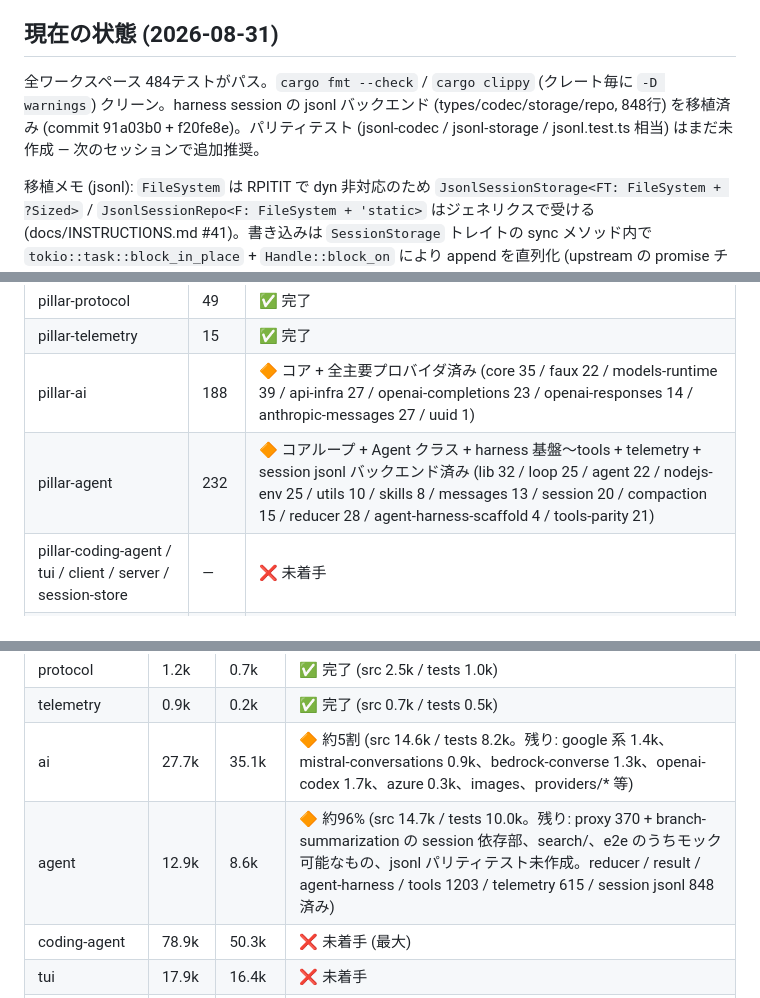
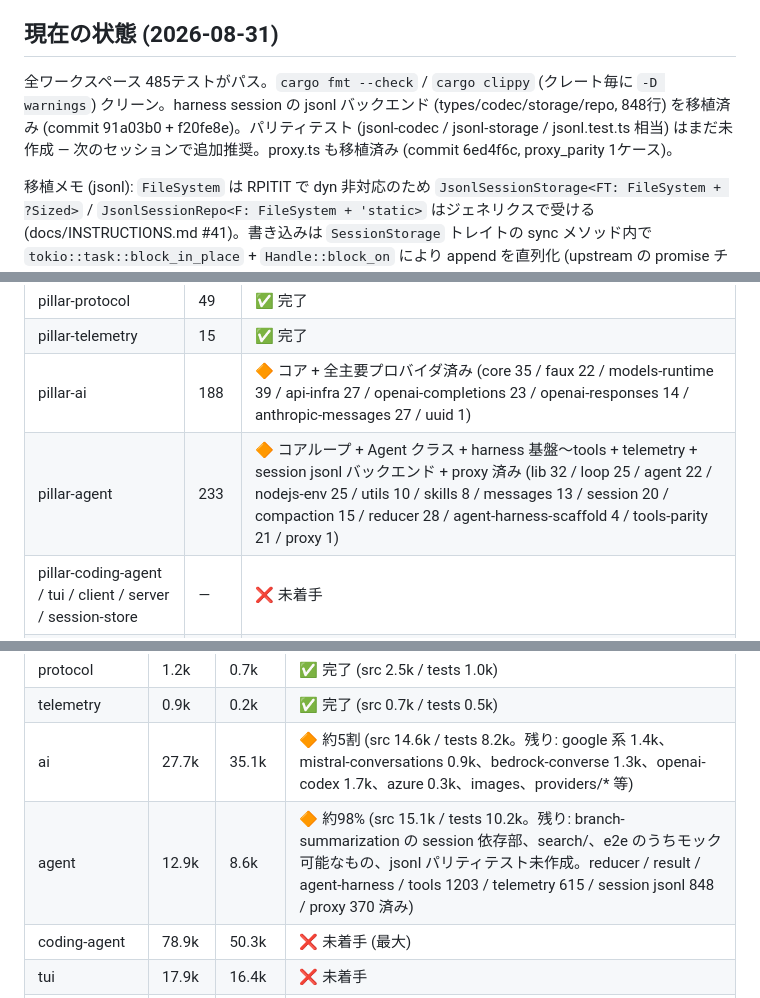
Before and after one commit to vi2q/pillar, a Markdown page: docs/INSTRUCTIONS.md, 3 parts joined by grey strips. GitHub-like rendering.

Commit message:
docs: INSTRUCTIONS - proxy.ts ported (a0f1ed5), agent ~98%, queue updated

```diff
--- a/docs/INSTRUCTIONS.md
+++ b/docs/INSTRUCTIONS.md
@@ -18,7 +18,7 @@ pi v0.84.3 (TypeScript, commit `56700d42e`) を Rust に移植する。拡張機
 
 ## 現在の状態 (2026-08-31)
 
-全ワークスペース 484テストがパス。`cargo fmt --check` / `cargo clippy` (クレート毎に `-D warnings`) クリーン。harness session の jsonl バックエンド (types/codec/storage/repo, 848行) を移植済み (commit 91a03b0 + f20fe8e)。パリティテスト (jsonl-codec / jsonl-storage / jsonl.test.ts 相当) はまだ未作成 — 次のセッションで追加推奨。
+全ワークスペース 485テストがパス。`cargo fmt --check` / `cargo clippy` (クレート毎に `-D warnings`) クリーン。harness session の jsonl バックエンド (types/codec/storage/repo, 848行) を移植済み (commit 91a03b0 + f20fe8e)。パリティテスト (jsonl-codec / jsonl-storage / jsonl.test.ts 相当) はまだ未作成 — 次のセッションで追加推奨。proxy.ts も移植済み (commit 6ed4f6c, proxy_parity 1ケース)。
 
 移植メモ (jsonl): `FileSystem` は RPITIT で dyn 非対応のため `JsonlSessionStorage<FT: FileSystem + ?Sized>` / `JsonlSessionRepo<F: FileSystem + 'static>` はジェネリクスで受ける (docs/INSTRUCTIONS.md #41)。書き込みは `SessionStorage` トレイトの sync メソッド内で `tokio::task::block_in_place` + `Handle::block_on` により append を直列化 (upstream の promise チェーン `this.tail` 相当)。torn-tail 修復は `publishFileAtomically` (tmp + rename) を再現。
 
@@ -27,7 +27,7 @@ pi v0.84.3 (TypeScript, commit `56700d42e`) を Rust に移植する。拡張機
 | pillar-protocol | 49 | ✅ 完了 |
 | pillar-telemetry | 15 | ✅ 完了 |
 | pillar-ai | 188 | 🔶 コア + 全主要プロバイダ済み (core 35 / faux 22 / models-runtime 39 / api-infra 27 / openai-completions 23 / openai-responses 14 / anthropic-messages 27 / uuid 1) |
-| pillar-agent | 232 | 🔶 コアループ + Agent クラス + harness 基盤〜tools + telemetry + session jsonl バックエンド済み (lib 32 / loop 25 / agent 22 / nodejs-env 25 / utils 10 / skills 8 / messages 13 / session 20 / compaction 15 / reducer 28 / agent-harness-scaffold 4 / tools-parity 21) |
+| pillar-agent | 233 | 🔶 コアループ + Agent クラス + harness 基盤〜tools + telemetry + session jsonl バックエンド + proxy 済み (lib 32 / loop 25 / agent 22 / nodejs-env 25 / utils 10 / skills 8 / messages 13 / session 20 / compaction 15 / reducer 28 / agent-harness-scaffold 4 / tools-parity 21 / proxy 1) |
 | pillar-coding-agent / tui / client / server / session-store | — | ❌ 未着手 |
 | pillar-extensions | — | ❌ 未着手 (luaur VM 統合)。設計は docs/rules/04 に確定済み |
 
@@ -42,7 +42,7 @@ pi v0.84.3 (TypeScript, commit `56700d42e`) を Rust に移植する。拡張機
 | protocol | 1.2k | 0.7k | ✅ 完了 (src 2.5k / tests 1.0k) |
 | telemetry | 0.9k | 0.2k | ✅ 完了 (src 0.7k / tests 0.5k) |
 | ai | 27.7k | 35.1k | 🔶 約5割 (src 14.6k / tests 8.2k。残り: google 系 1.4k、mistral-conversations 0.9k、bedrock-converse 1.3k、openai-codex 1.7k、azure 0.3k、images、providers/* 等) |
-| agent | 12.9k | 8.6k | 🔶 約96% (src 14.7k / tests 10.0k。残り: proxy 370 + branch-summarization の session 依存部、search/、e2e のうちモック可能なもの、jsonl パリティテスト未作成。reducer / result / agent-harness / tools 1203 / telemetry 615 / session jsonl 848 済み) |
+| agent | 12.9k | 8.6k | 🔶 約98% (src 15.1k / tests 10.2k。残り: branch-summarization の session 依存部、search/、e2e のうちモック可能なもの、jsonl パリティテスト未作成。reducer / result / agent-harness / tools 1203 / telemetry 615 / session jsonl 848 / proxy 370 済み) |
 | coding-agent | 78.9k | 50.3k | ❌ 未着手 (最大) |
 | tui | 17.9k | 16.4k | ❌ 未着手 |
 | server / client / session-backends | 6.3k | 4.2k | ❌ 未着手 |
```
Also changed, not shown: other parts of docs/INSTRUCTIONS.md (+1 -1 lines).
